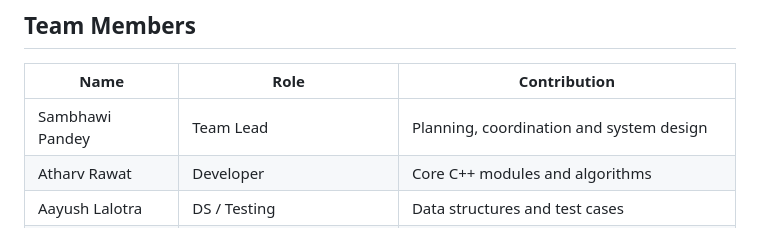
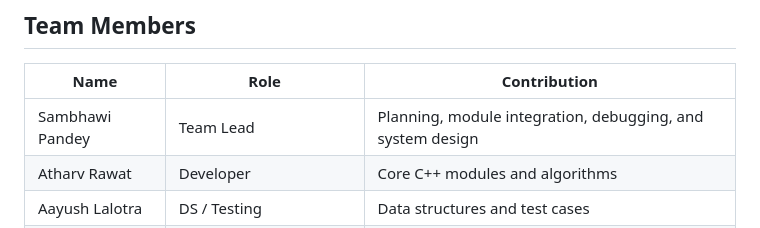
Before and after one commit to pandeysambhawi3012-collab/Smart-Emergency-Response-System, a Markdown page: README.md, the part around the change. Drawn GitHub-style.

```diff
--- a/README.md
+++ b/README.md
@@ -84,7 +84,7 @@ The project applies C++ Object-Oriented Programming concepts such as:
 
 | Name | Role | Contribution |
 |---|---|---|
-| Sambhawi Pandey | Team Lead | Planning, coordination and system design |
+| Sambhawi Pandey | Team Lead | Planning, module integration, debugging, and system design |
 | Atharv Rawat | Developer | Core C++ modules and algorithms |
 | Aayush Lalotra | DS / Testing | Data structures and test cases |
 | Shivam Garg | Developer / Documentation | Implementation support and documentation |
```
